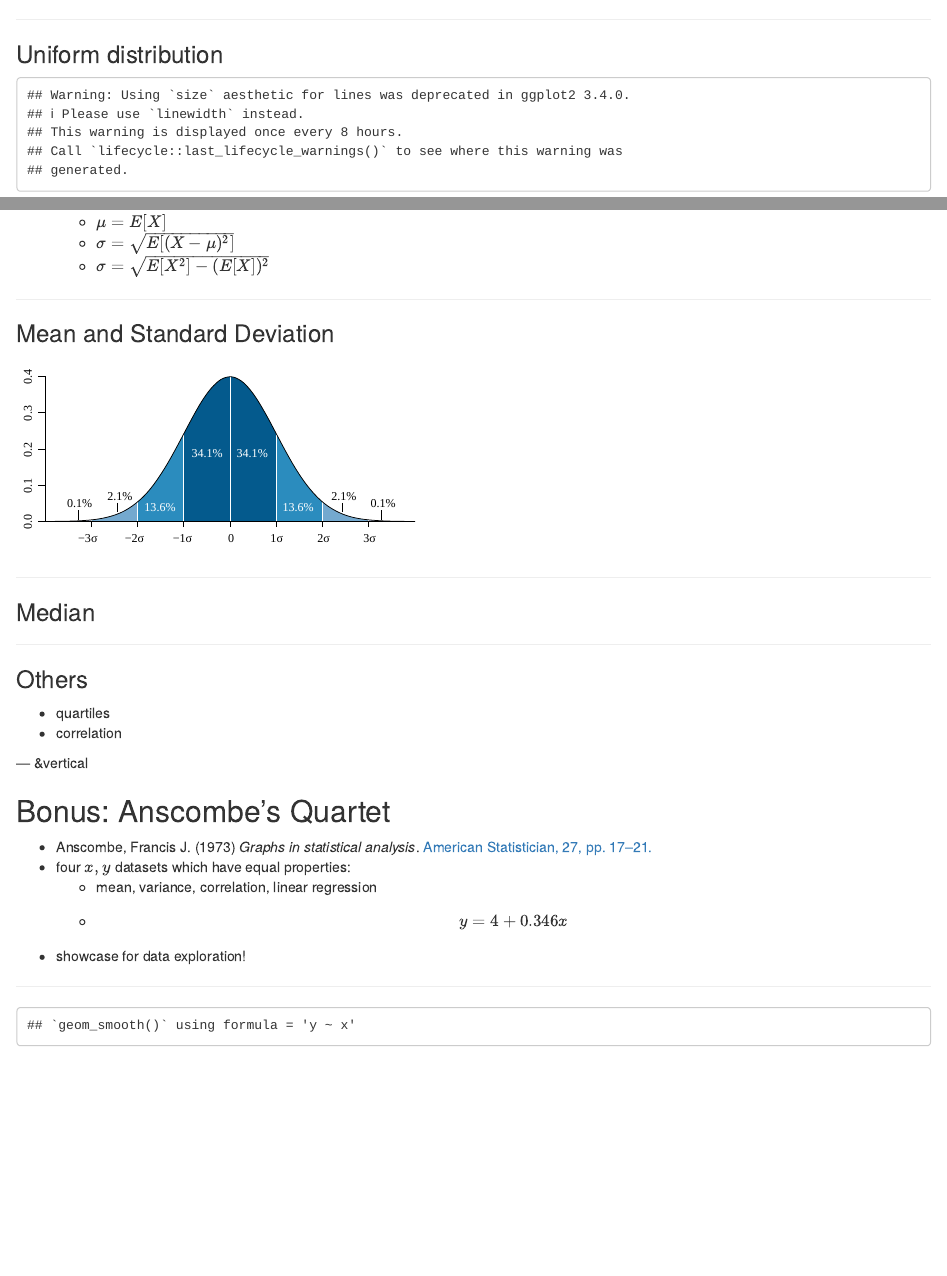
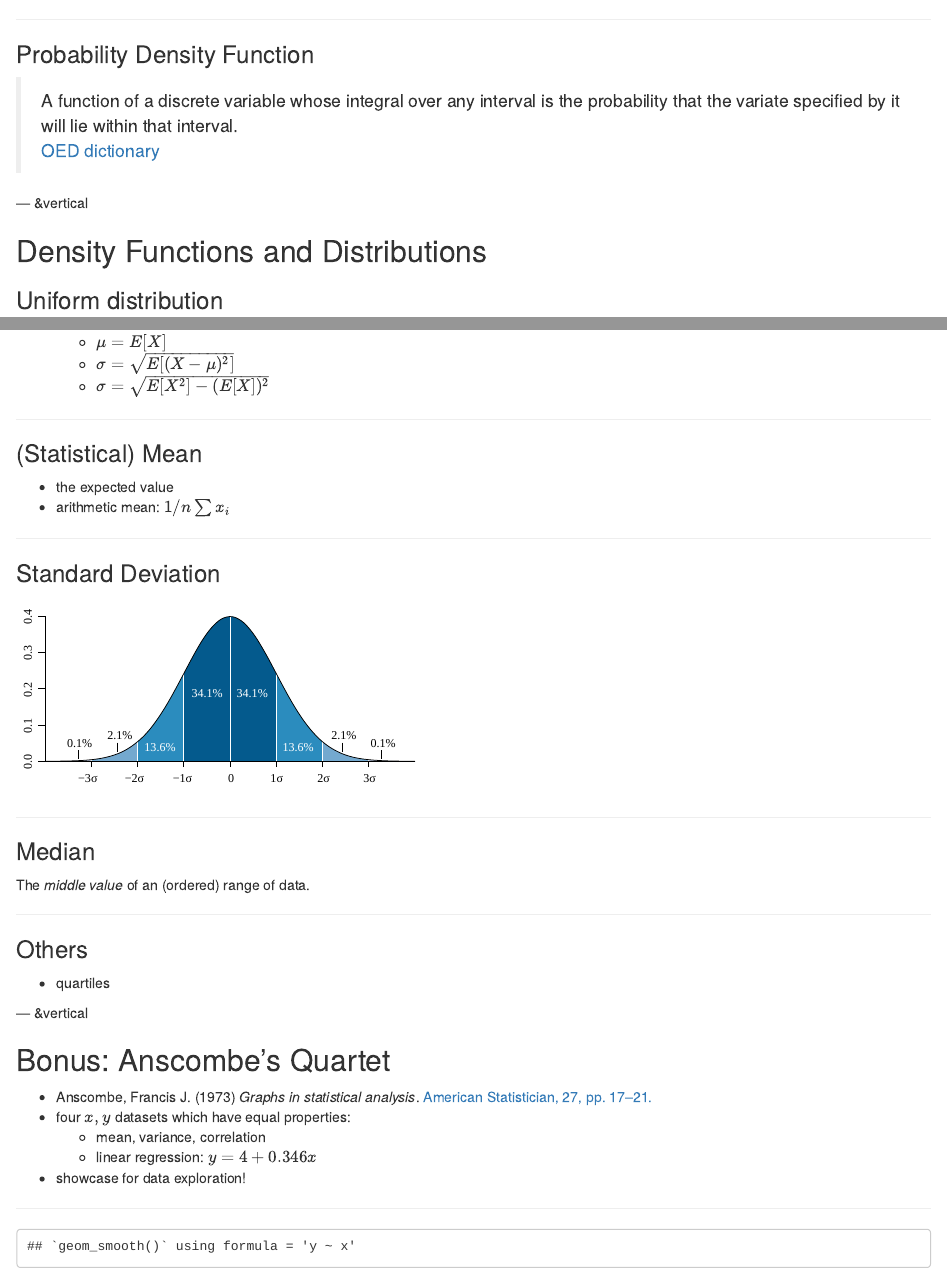
Before and after one commit to safferli/statistics101, an R Markdown document (statistics101/index.Rmd): the page in a window 1100 px wide, from 960 px down, and a second part further down, joined at a grey line. Rendered offline with R 4.5, knitr and Pandoc, with nearby package versions; some code elsewhere in the file could not run offline.

Commit message:
little progress

````diff
--- a/statistics101/index.Rmd
+++ b/statistics101/index.Rmd
@@ -111,6 +111,20 @@ dta.distance %>%
 
 ***
 
+### Probability Density Function
+
+> A function of a discrete variable whose integral over any interval is the probability that the variate specified by it will lie within that interval.
+> [OED dictionary](https://en.oxforddictionaries.com/definition/probability_distribution)
+
+<!--
+- The area bounded by the curve of the density function and the x-axis is equal to 1, when computed over the domain of the variable.
+- The probability that a random variable assumes a value between a and b is equal to the area under the density function bounded by a and b.
+-->
+
+--- &vertical
+
+## Density Functions and Distributions
+
 ### Uniform distribution
 
 ```{r uniform}
@@ -173,7 +187,14 @@ median, quartiles, Fehlererwartungen, Abweichung der Betrachtung, Steamspy settl
 
 ***
 
-### Mean and Standard Deviation
+### (Statistical) Mean
+
+- the expected value
+- arithmetic mean: $1/n \sum x_i$
+
+***
+
+### Standard Deviation
 
 ![](./assets/img/Standard_deviation_diagram.svg)
 
@@ -181,12 +202,13 @@ median, quartiles, Fehlererwartungen, Abweichung der Betrachtung, Steamspy settl
 
 ### Median
 
+The *middle value* of an (ordered) range of data.
+
 ***
 
 ### Others
 
 - quartiles
-- correlation
 
 
 --- &vertical
@@ -195,8 +217,8 @@ median, quartiles, Fehlererwartungen, Abweichung der Betrachtung, Steamspy settl
 
 - Anscombe, Francis J. (1973) *Graphs in statistical analysis*. [American Statistician, 27, pp. 17–21.](http://www.sjsu.edu/faculty/gerstman/StatPrimer/anscombe1973.pdf)
 - four $x, y$ datasets which have equal properties:
-    - mean, variance, correlation, linear regression
-    - $$y = 4 + 0.346x$$
+    - mean, variance, correlation
+    - linear regression: $y = 4 + 0.346x$
 - showcase for data exploration!
 
 ***
````
Also changed, not shown: notes.md (+3 -0 lines), statistics101/index.html, statistics101/index.md, statistics101/index.Rmd (17 more changed lines).
